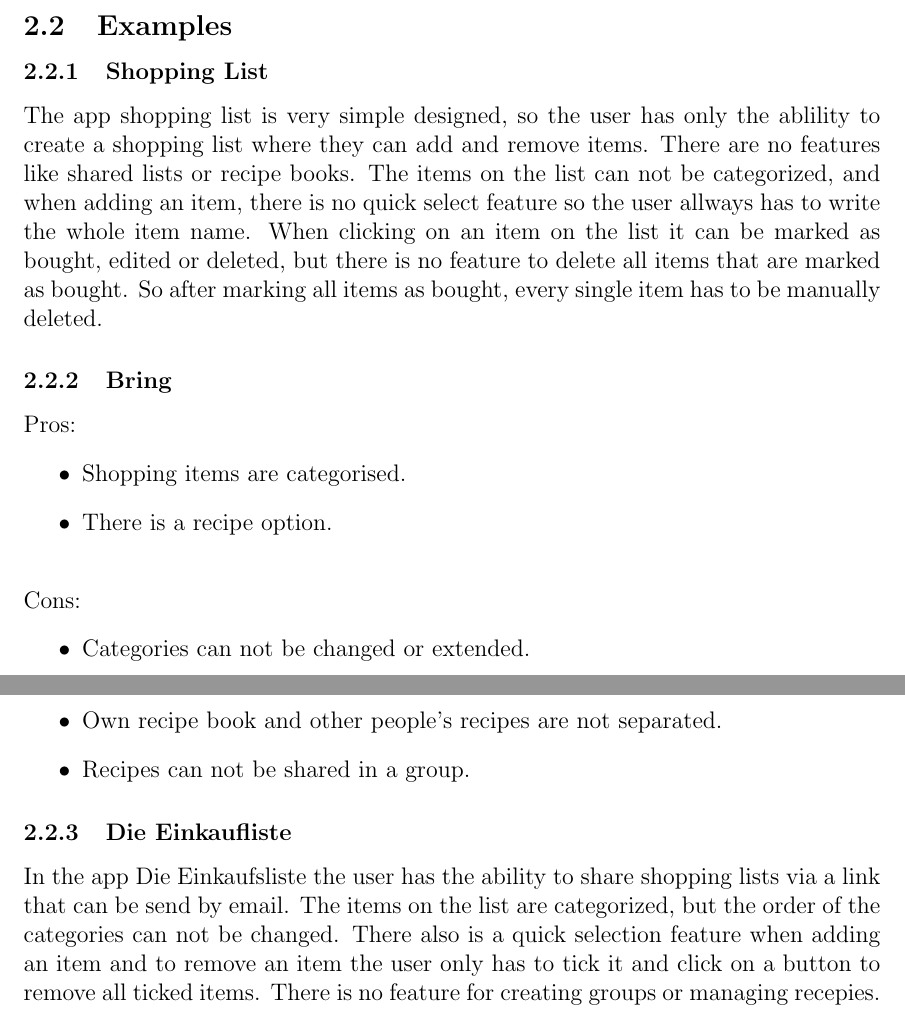
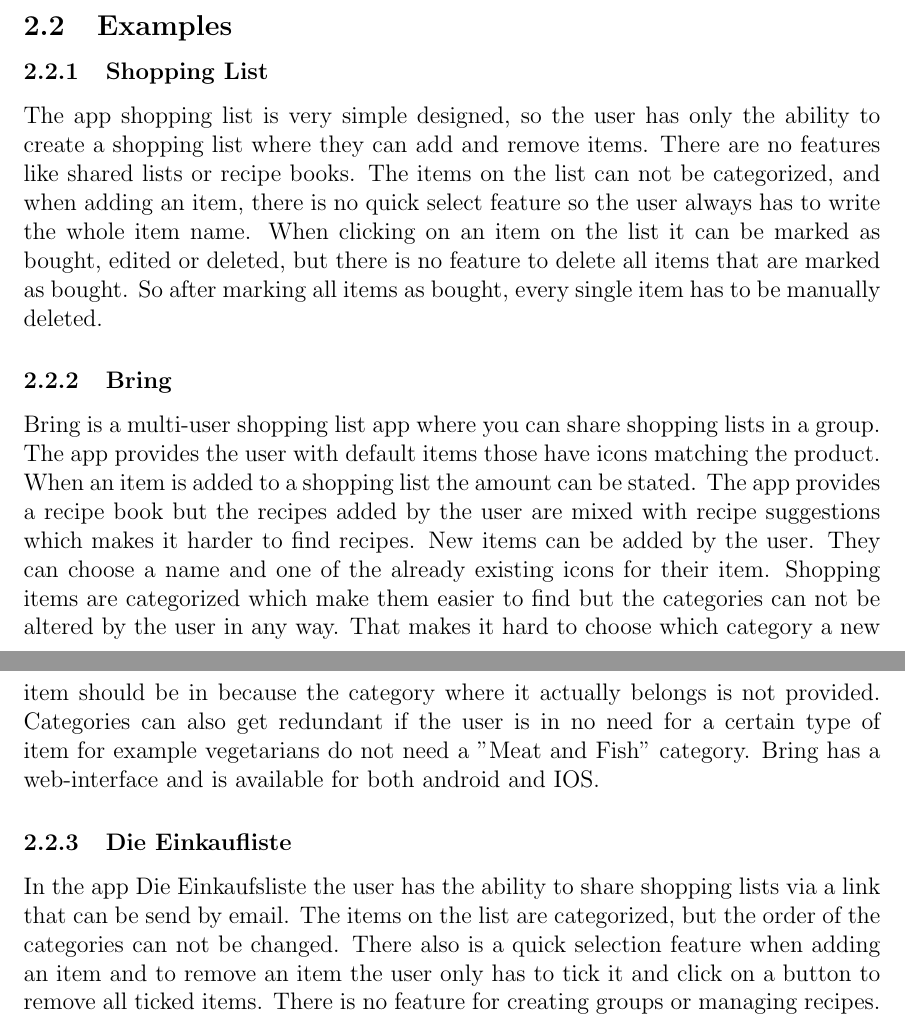
Before and after one commit to zzArchive-if-05-61-B-fall-2018/project-proposal-walliserwagner, a LaTeX document (ProjectProposal/ProjectProposal.tex): two parts of pages 5 and 6 of 10, joined at a grey line, cut so that both start at the same text. Compiled offline with pdfLaTeX.

Commit message:
Extended initial situation and corrected some typos

```diff
--- a/ProjectProposal/ProjectProposal.tex
+++ b/ProjectProposal/ProjectProposal.tex
@@ -78,23 +78,24 @@
 
 \subsection{Examples}
 \subsubsection{Shopping List}
-The app shopping list is very simple designed, so the user has only the ablility to create a shopping list where they can add and remove items. There are no features like shared lists or recipe books. The items on the list can not be categorized, and when adding an item, there is no quick select feature so the user allways has to write the whole item name. When clicking on an item on the list it can be marked as bought, edited or deleted, but there is no feature to delete all items that are marked as bought. So after marking all items as bought, every single item has to be manually deleted.
+The app shopping list is very simple designed, so the user has only the ability to create a shopping list where they can add and remove items. There are no features like shared lists or recipe books. The items on the list can not be categorized, and when adding an item, there is no quick select feature so the user always has to write the whole item name. When clicking on an item on the list it can be marked as bought, edited or deleted, but there is no feature to delete all items that are marked as bought. So after marking all items as bought, every single item has to be manually deleted.
 
 
 \subsubsection{Bring}
-Pros:
-\begin{itemize}
-\item Shopping items are categorised.
-\item There is a recipe option.\\
-\end{itemize}
-Cons:
-\begin{itemize}
-\item Categories can not be changed or extended.
-\item Own recipe book and other people's recipes are not separated.
-\item Recipes can not be shared in a group.
-\end{itemize}
+Bring is a multi-user shopping list app where you can share shopping lists in a group. The app provides the user with default items those have icons matching the product. When an item is added to a shopping list the amount can be stated. The app provides a recipe book but the recipes added by the user are mixed with recipe suggestions which makes it harder to find recipes. New items can be added by the user. They can choose a name and one of the already existing icons for their item. Shopping items are categorized which make them easier to find but the categories can not be altered by the user in any way. That makes it hard to choose which category a new item should be in because the category where it actually belongs is not provided. Categories can also get redundant if the user is in no need for a certain type of item for example vegetarians do not need a "Meat and Fish" category. Bring has a web-interface   and is available for both android and IOS.
+%Pros:
+%\begin{itemize}
+%\item Shopping items are categorised.
+%\item There is a recipe option.\\
+%\end{itemize}
+%Cons:
+%\begin{itemize}
+%\item Categories can not be changed or extended.
+%\item Own recipe book and other people's recipes are not separated.
+%\item Recipes can not be shared in a group.
+%\end{itemize}
 \subsubsection{Die Einkaufliste}
-In the app Die Einkaufsliste the user has the ability to share shopping lists via a link that can be send by email. The items on the list are categorized, but the order of the categories can not be changed. There also is a quick selection feature when adding an item and to remove an item the user only has to tick it and click on a button to remove all ticked items. There  is no feature for creating groups or managing recepies.
+In the app Die Einkaufsliste the user has the ability to share shopping lists via a link that can be send by email. The items on the list are categorized, but the order of the categories can not be changed. There also is a quick selection feature when adding an item and to remove an item the user only has to tick it and click on a button to remove all ticked items. There  is no feature for creating groups or managing recipes.
 
 \pagebreak
 
```
Also changed, not shown: ProjectProposal/ProjectProposal.pdf, ProjectProposal/ProjectProposal.tex (8 more changed lines).
